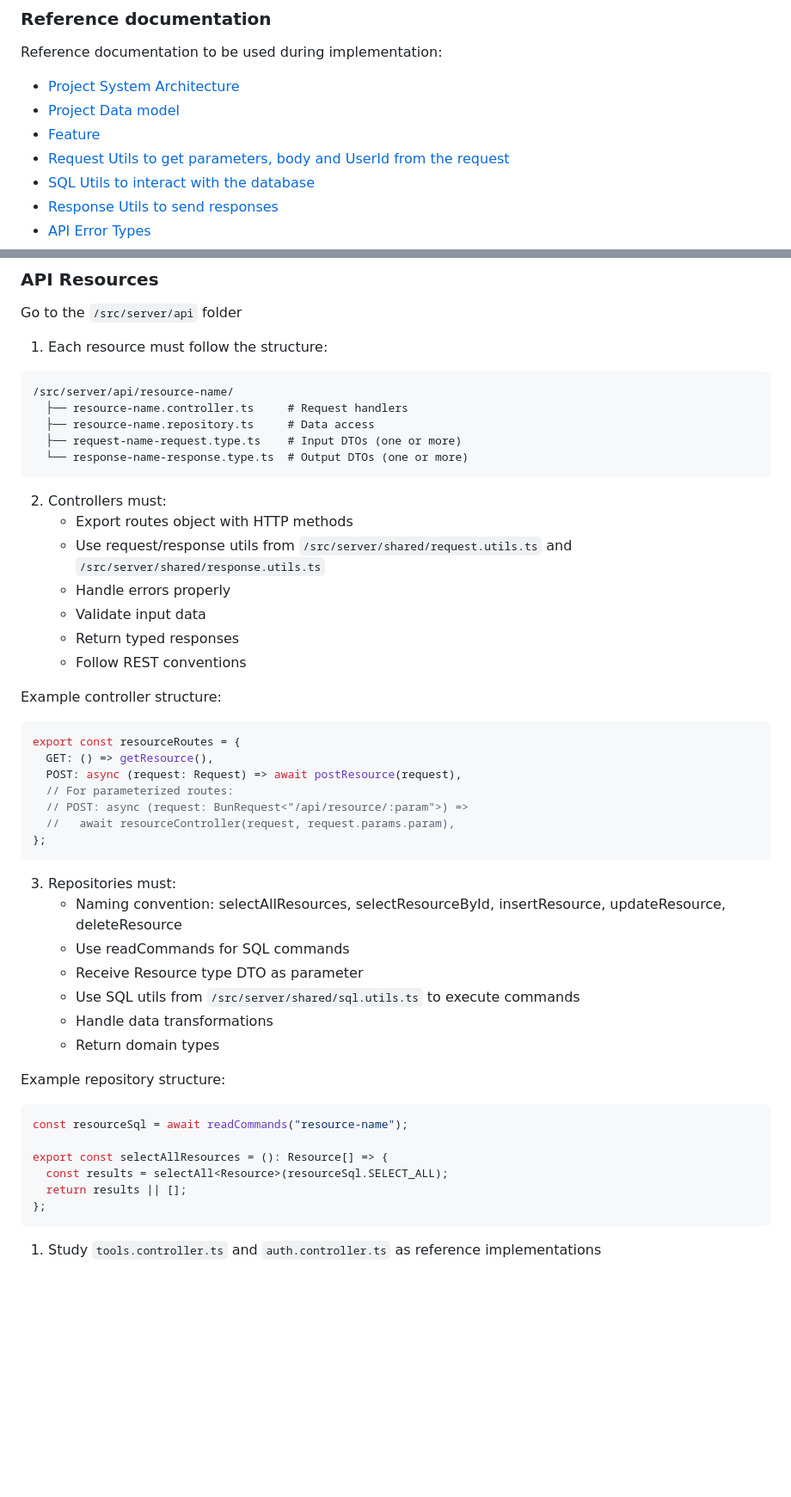
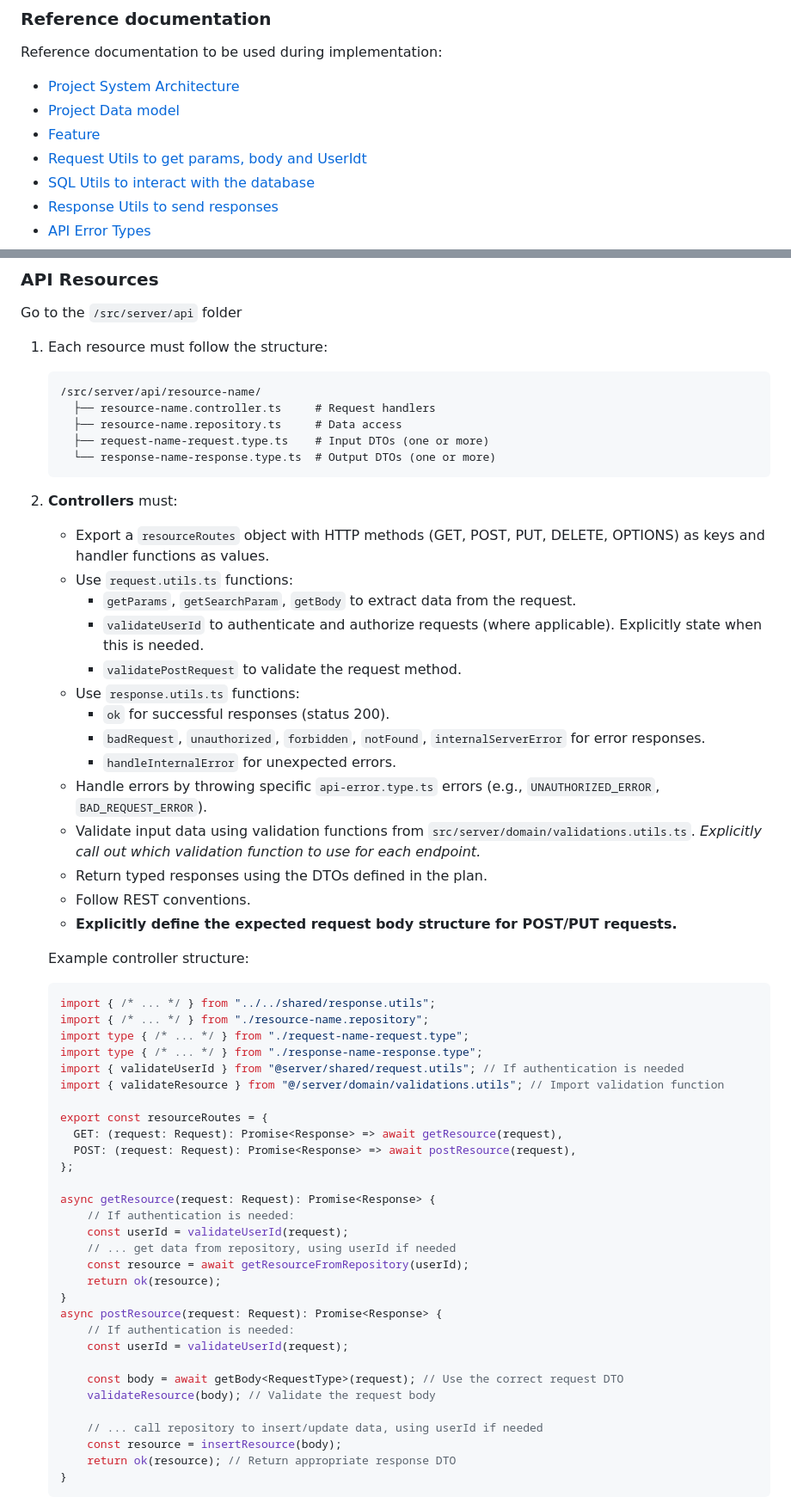
Before and after one commit to AIcodeAcademy/full_stack_blueprint, a Markdown page: .ai/builder/api.plan.template.md, 2 parts joined by grey strips. Shown at 86% size. Rendered like a GitHub page; blank space fills up the shorter version.

````diff
--- a/.ai/builder/api.plan.template.md
+++ b/.ai/builder/api.plan.template.md
@@ -29,7 +29,7 @@ Reference documentation to be used during implementation:
 - [Project System Architecture](/docs/systems.blueprint.md)
 - [Project Data model](/docs/data-model.blueprint.md)
 - [Feature](/docs/{{featureNumber}}-{{feature_short_name}}/{{featureNumber}}-{{feature_short_name}}.blueprint.md)
-- [Request Utils to get parameters, body and UserId from the request](/src/server/shared/request.utils.ts)
+- [Request Utils to get params, body and UserIdt](/src/server/shared/request.utils.ts)
 - [SQL Utils to interact with the database](/src/server/shared/sql.utils.ts)
 - [Response Utils to send responses](/src/server/shared/response.utils.ts)
 - [API Error Types](/src/server/shared/api-error.type.ts)
@@ -89,50 +89,65 @@ For {{resource.name}}:
 
 Go to the `/src/server/api` folder
 
-1. Each resource must follow the structure:
-```
-/src/server/api/resource-name/
-  ├── resource-name.controller.ts     # Request handlers
-  ├── resource-name.repository.ts     # Data access
-  ├── request-name-request.type.ts    # Input DTOs (one or more)
-  └── response-name-response.type.ts  # Output DTOs (one or more)
-```
+1.  Each resource must follow the structure:
 
-2. Controllers must:
-   - Export routes object with HTTP methods
-   - Use request/response utils from `/src/server/shared/request.utils.ts` and `/src/server/shared/response.utils.ts`
-   - Handle errors properly
-   - Validate input data
-   - Return typed responses
-   - Follow REST conventions
+    ```
+    /src/server/api/resource-name/
+      ├── resource-name.controller.ts     # Request handlers
+      ├── resource-name.repository.ts     # Data access
+      ├── request-name-request.type.ts    # Input DTOs (one or more)
+      └── response-name-response.type.ts  # Output DTOs (one or more)
+    ```
 
-Example controller structure:
-```typescript
-export const resourceRoutes = {
-  GET: () => getResource(),
-  POST: async (request: Request) => await postResource(request),
-  // For parameterized routes:
-  // POST: async (request: BunRequest<"/api/resource/:param">) =>
-  //   await resourceController(request, request.params.param),
-};
-```
+2.  **Controllers** must:
 
-3. Repositories must:
-   - Naming convention: selectAllResources, selectResourceById, insertResource, updateResource, deleteResource
-   - Use readCommands for SQL commands
-   - Receive Resource type DTO as parameter
-   - Use SQL utils from `/src/server/shared/sql.utils.ts` to execute commands
-   - Handle data transformations
-   - Return domain types
+    *   Export a `resourceRoutes` object with HTTP methods (GET, POST, PUT, DELETE, OPTIONS) as keys and handler functions as values.
+    *   Use `request.utils.ts` functions:
+        *   `getParams`, `getSearchParam`, `getBody` to extract data from the request.
+        *   `validateUserId` to authenticate and authorize requests (where applicable).  Explicitly state when this is needed.
+        *   `validatePostRequest` to validate the request method.
+    *   Use `response.utils.ts` functions:
+        *   `ok` for successful responses (status 200).
+        *   `badRequest`, `unauthorized`, `forbidden`, `notFound`, `internalServerError` for error responses.
+        *   `handleInternalError` for unexpected errors.
+    *   Handle errors by throwing specific `api-error.type.ts` errors (e.g., `UNAUTHORIZED_ERROR`, `BAD_REQUEST_ERROR`).
+    *   Validate input data using validation functions from `src/server/domain/validations.utils.ts`.  *Explicitly call out which validation function to use for each endpoint.*
+    *   Return typed responses using the DTOs defined in the plan.
+    *   Follow REST conventions.
+    * **Explicitly define the expected request body structure for POST/PUT requests.**
 
-Example repository structure:
-```typescript
-const resourceSql = await readCommands("resource-name");
+    Example controller structure:
 
-export const selectAllResources = (): Resource[] => {
-  const results = selectAll<Resource>(resourceSql.SELECT_ALL);
-  return results || [];
-};
-```
+    ```typescript
+    import { /* ... */ } from "../../shared/response.utils";
+    import { /* ... */ } from "./resource-name.repository";
+    import type { /* ... */ } from "./request-name-request.type";
+    import type { /* ... */ } from "./response-name-response.type";
+    import { validateUserId } from "@server/shared/request.utils"; // If authentication is needed
+    import { validateResource } from "@/server/domain/validations.utils"; // Import validation function
 
-1. Study `tools.controller.ts` and `auth.controller.ts` as reference implementations
+    export const resourceRoutes = {
+      GET: (request: Request): Promise<Response> => await getResource(request),
+      POST: (request: Request): Promise<Response> => await postResource(request),
+    };
+
+    async getResource(request: Request): Promise<Response> {
+        // If authentication is needed:
+        const userId = validateUserId(request);
+        // ... get data from repository, using userId if needed
+        const resource = await getResourceFromRepository(userId);
+        return ok(resource);
+    }
+    async postResource(request: Request): Promise<Response> {
+        // If authentication is needed:
+        const userId = validateUserId(request);
+
+        const body = await getBody<RequestType>(request); // Use the correct request DTO
+        validateResource(body); // Validate the request body
+
+        // ... call repository to insert/update data, using userId if needed
+        const resource = insertResource(body);
+        return ok(resource); // Return appropriate response DTO
+    }
+    ```
+
````
Also changed, not shown: other parts of .ai/builder/api.plan.template.md (+86 -40 lines).
